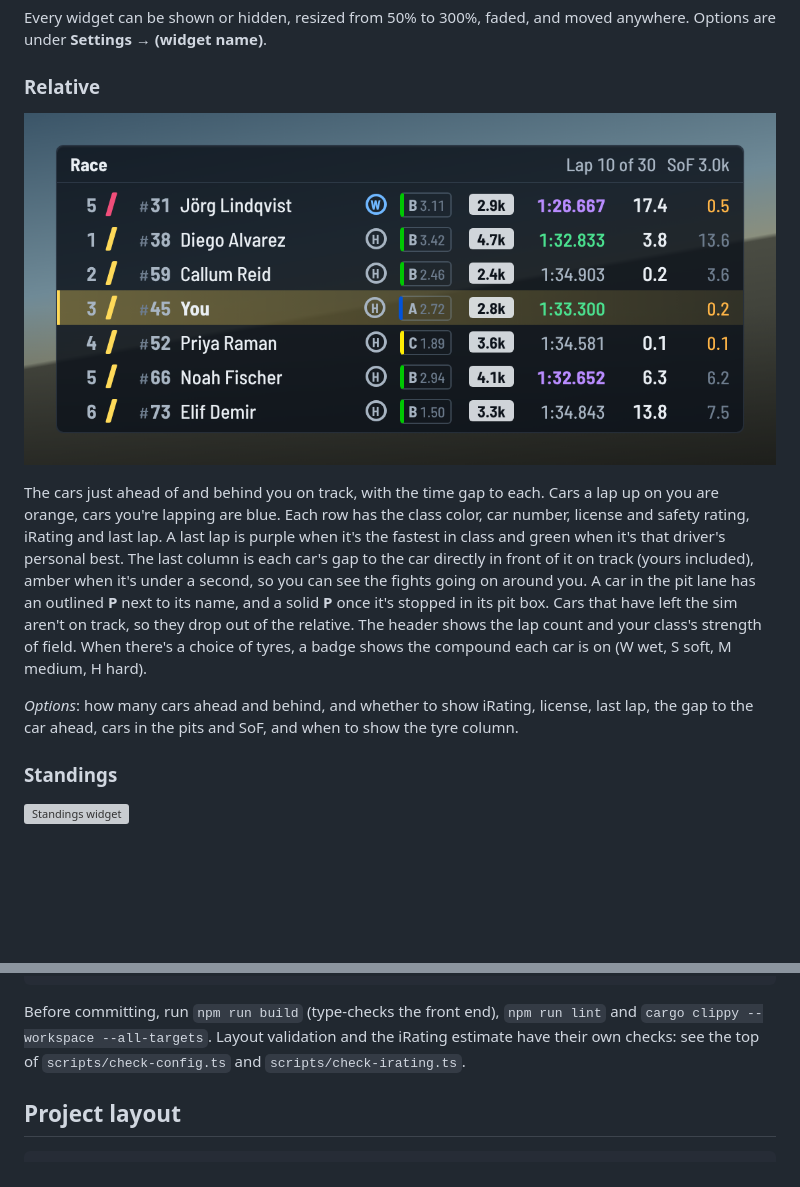
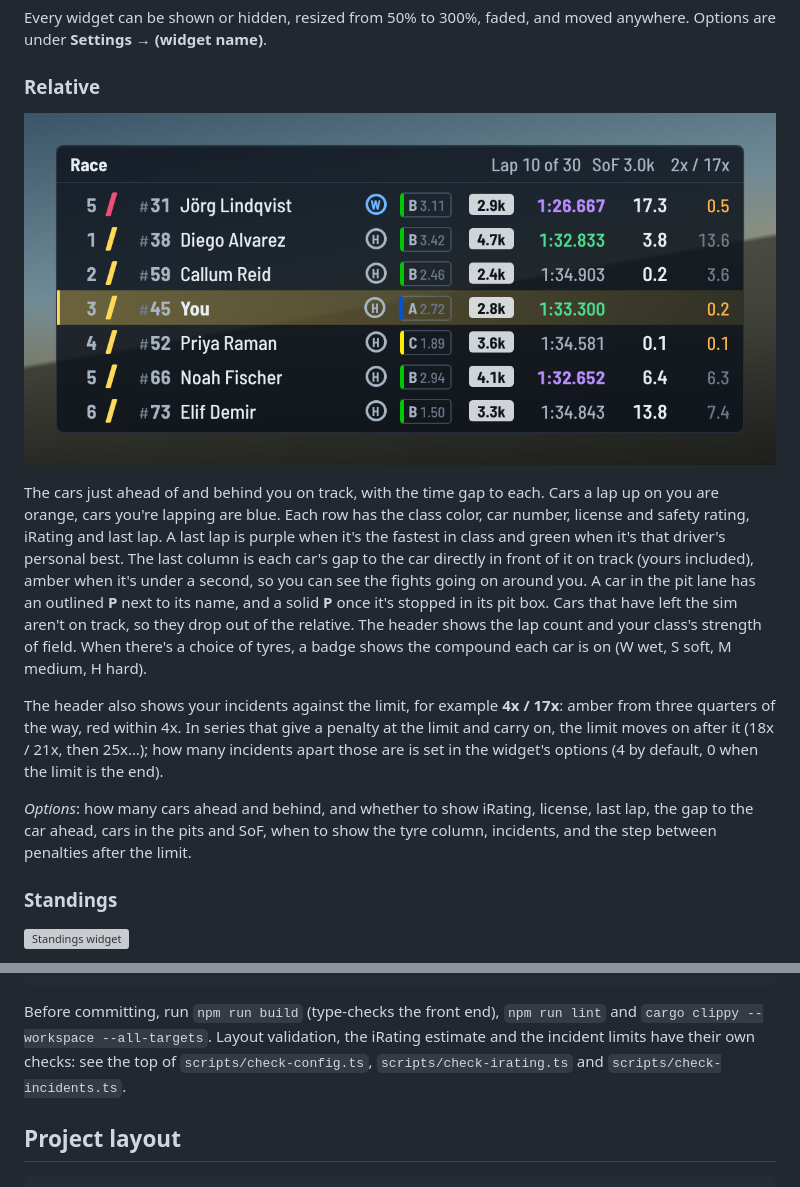
Before and after one commit to scarnegie96/2TenthsOverlay, a Markdown page: README.md, 2 parts joined by grey strips. Rendered like a GitHub page; pictures changed too: docs/widgets/relative.png; blank space fills up the shorter version; grey boxes are pictures that could not be loaded.

````diff
--- a/README.md
+++ b/README.md
@@ -78,9 +78,15 @@ relative. The header shows the lap count and your class's strength of field. Whe
 there's a choice of tyres, a badge shows the compound each car is on (W wet, S
 soft, M medium, H hard).
 
+The header also shows your incidents against the limit, for example **4x /
+17x**: amber from three quarters of the way, red within 4x. In series that
+give a penalty at the limit and carry on, the limit moves on after it (18x /
+21x, then 25x…); how many incidents apart those are is set in the widget's
+options (4 by default, 0 when the limit is the end).
+
 *Options*: how many cars ahead and behind, and whether to show iRating,
-license, last lap, the gap to the car ahead, cars in the pits and SoF, and when
-to show the tyre column.
+license, last lap, the gap to the car ahead, cars in the pits and SoF, when to show
+the tyre column, incidents, and the step between penalties after the limit.
 
 ### Standings
 
@@ -699,9 +705,9 @@ cargo run -p telemetry --example timed_finish -- race.ibt  # flags and time left
 ```
 
 Before committing, run `npm run build` (type-checks the front end), `npm run lint`
-and `cargo clippy --workspace --all-targets`. Layout validation and the
-iRating estimate have their own checks: see the top of `scripts/check-config.ts`
-and `scripts/check-irating.ts`.
+and `cargo clippy --workspace --all-targets`. Layout validation, the
+iRating estimate and the incident limits have their own checks: see the top of
+`scripts/check-config.ts`, `scripts/check-irating.ts` and `scripts/check-incidents.ts`.
 
 ## Project layout
 
````
Also changed, not shown: 9 other files.
